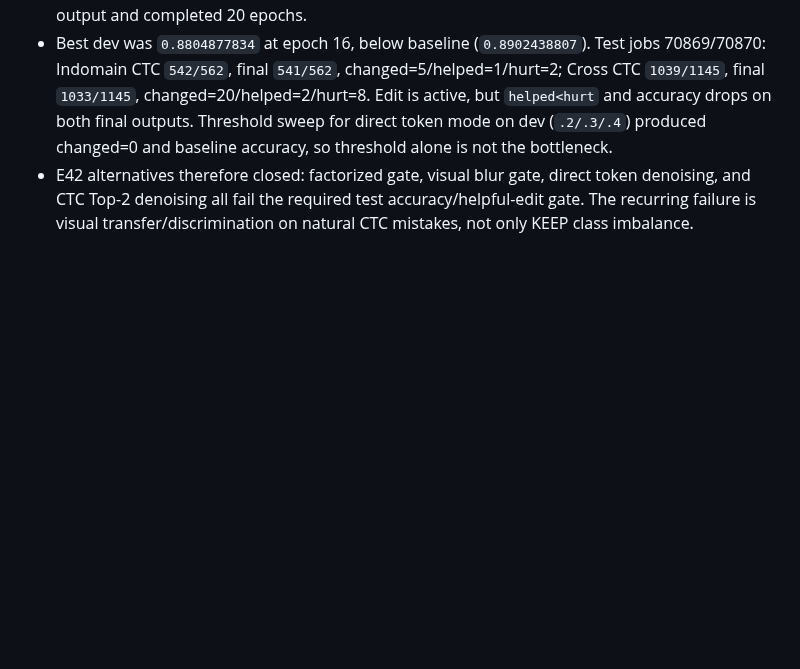
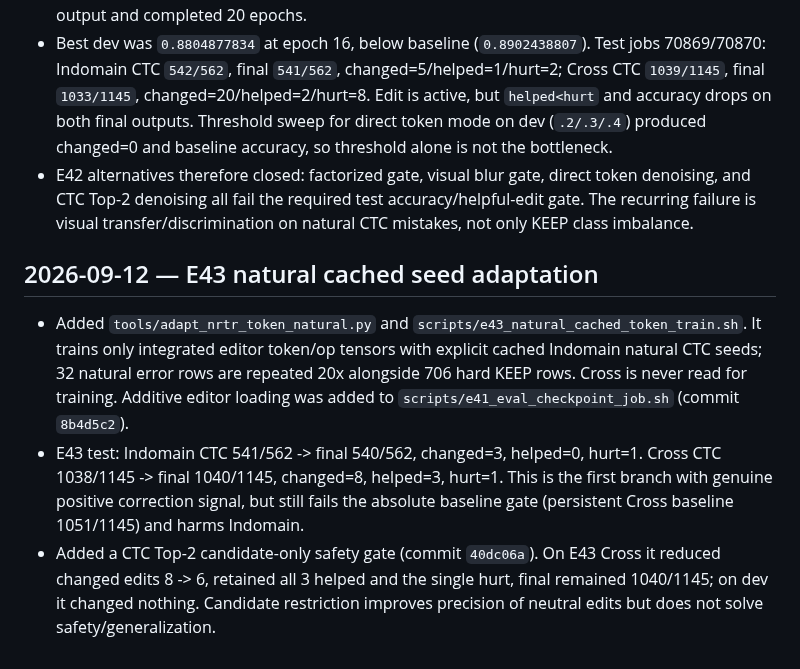
Before and after one commit to xlinh2301/EditCTC, a Markdown page: .codex/sesion/session.md, the part around the change. GitHub-like rendering; blank space fills up the shorter version.

Commit message:
record natural cached editor results

```diff
--- a/.codex/sesion/session.md
+++ b/.codex/sesion/session.md
@@ -552,3 +552,9 @@ Because the binary/four-way KEEP gate still collapsed at test time, added a dist
 - Added CTC Top-2 alternative corruption (`train_seed_corrupt_mode=ctc_alt`) so direct token refinement sees posterior-neighbor confusions instead of random digits. Jobs were initially canceled twice to correct output/config paths; final job 70865 used isolated `e42/token_ctc_alt` output and completed 20 epochs.
 - Best dev was `0.8804877834` at epoch 16, below baseline (`0.8902438807`). Test jobs 70869/70870: Indomain CTC `542/562`, final `541/562`, changed=5/helped=1/hurt=2; Cross CTC `1039/1145`, final `1033/1145`, changed=20/helped=2/hurt=8. Edit is active, but `helped<hurt` and accuracy drops on both final outputs. Threshold sweep for direct token mode on dev (`.2/.3/.4`) produced changed=0 and baseline accuracy, so threshold alone is not the bottleneck.
 - E42 alternatives therefore closed: factorized gate, visual blur gate, direct token denoising, and CTC Top-2 denoising all fail the required test accuracy/helpful-edit gate. The recurring failure is visual transfer/discrimination on natural CTC mistakes, not only KEEP class imbalance.
+
+## 2026-09-12 — E43 natural cached seed adaptation
+
+- Added `tools/adapt_nrtr_token_natural.py` and `scripts/e43_natural_cached_token_train.sh`. It trains only integrated editor token/op tensors with explicit cached Indomain natural CTC seeds; 32 natural error rows are repeated 20x alongside 706 hard KEEP rows. Cross is never read for training. Additive editor loading was added to `scripts/e41_eval_checkpoint_job.sh` (commit `8b4d5c2`).
+- E43 test: Indomain CTC 541/562 -> final 540/562, changed=3, helped=0, hurt=1. Cross CTC 1038/1145 -> final 1040/1145, changed=8, helped=3, hurt=1. This is the first branch with genuine positive correction signal, but still fails the absolute baseline gate (persistent Cross baseline 1051/1145) and harms Indomain.
+- Added a CTC Top-2 candidate-only safety gate (commit `40dc06a`). On E43 Cross it reduced changed edits 8 -> 6, retained all 3 helped and the single hurt, final remained 1040/1145; on dev it changed nothing. Candidate restriction improves precision of neutral edits but does not solve safety/generalization.
```
